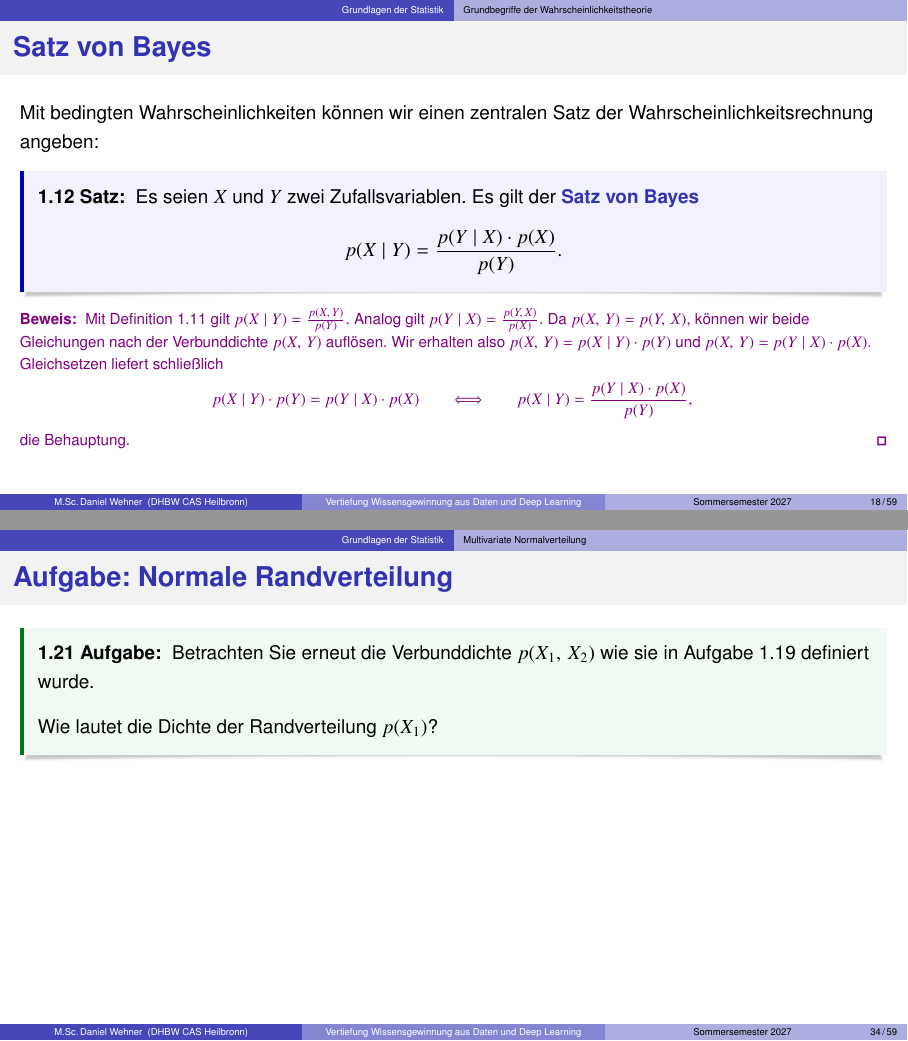
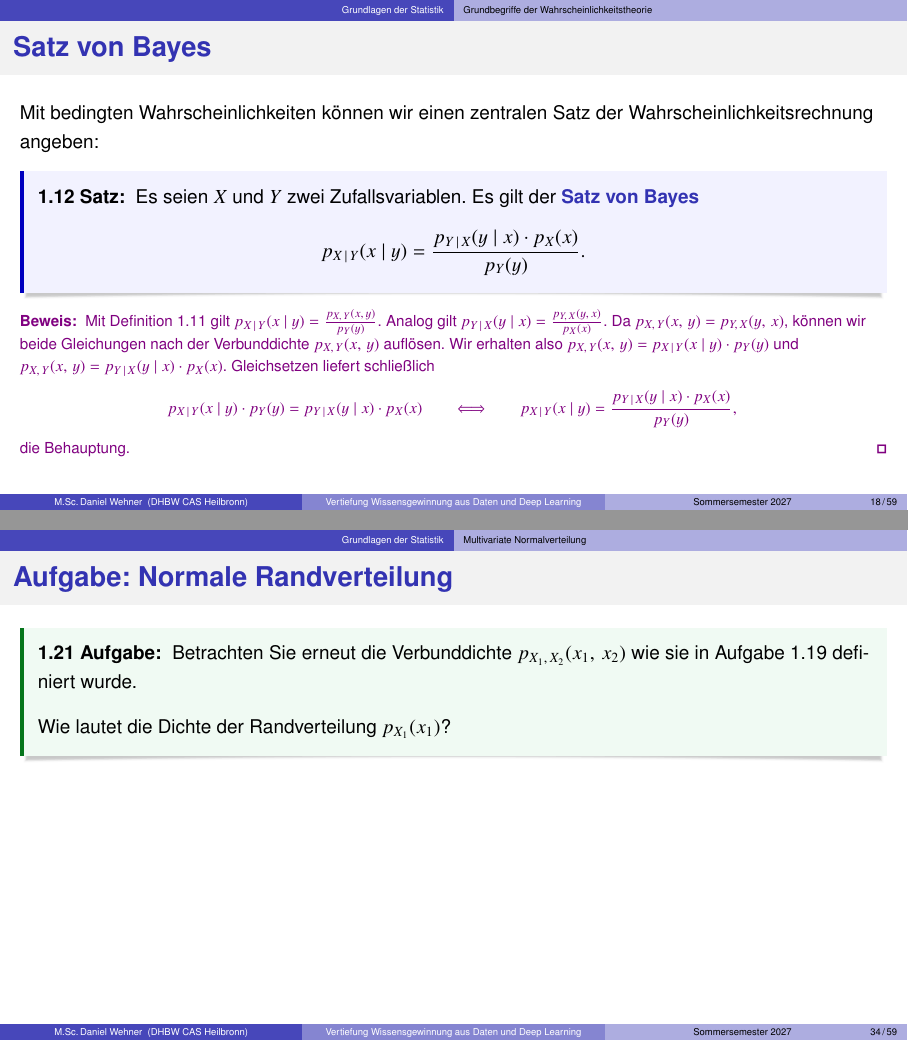
Before and after one commit to DaWe1992/Wissensgewinnung_Deep_Learning, LaTeX slides (slides.tex, which reads sections/statistics.tex): pages 18 and 34 of 59, joined at a grey line. The pictures show the PDF file slides.pdf that the author committed with the source.

Commit message:
statistics

```diff
--- a/sections/statistics.tex
+++ b/sections/statistics.tex
@@ -238,9 +243,10 @@
 	\end{itemize}
 	\begin{mydef}[def:cond-prop]
 		Es seien $X$ und $Y$ zwei Zufallsvariablen, wobei wir den Wert von $Y$ bereits beobachtet haben (Vorwissen).
-		Dann ist die \keyword{Wahrscheinlichkeitsdichte von $X$ gegeben $Y$}, in Notation $p(X \mid Y)$, definiert als
+		Dann ist die \keyword{Wahrscheinlichkeitsdichte von $X$ gegeben $Y$}, in Notation $p_{X\,\mid\,Y}(x \mid y)$,
+		definiert als
 		\begin{equation*}
-			p(X \mid Y) \coloneqq \frac{p(X, Y)}{p(Y)}.
+			p_{X\,\mid\,Y}(x \mid y) \coloneqq \frac{p_{X, Y}(x, y)}{p_Y(y)}.
 		\end{equation*}
 	\end{mydef}
 \end{frame}
@@ -252,18 +258,21 @@
 	\begin{mytheo}[th:bayes]
 		Es seien $X$ und $Y$ zwei Zufallsvariablen. Es gilt der \keyword{Satz von Bayes}
 		\begin{equation*}
-			p(X \mid Y) = \frac{p(Y \mid X) \cdot p(X)}{p(Y)}.
+			p_{X\,\mid\,Y}(x \mid y) = \frac{p_{Y\,\mid\,X}(y \mid x) \cdot p_X(x)}{p_Y(y)}.
 		\end{equation*}
 	\end{mytheo}
 
 	\begin{myproof}
-		Mit Definition \ref{def:cond-prop} gilt $p(X \mid Y) = \frac{p(X, Y)}{p(Y)}$. Analog gilt $p(Y \mid X) = \frac{p(Y, X)}{p(X)}$.
-		Da $p(X, Y) = p(Y, X)$, können wir beide Gleichungen nach der Verbunddichte $p(X, Y)$ auflösen. Wir erhalten also
-		$p(X, Y) = p(X \mid Y) \cdot p(Y)$ und $p(X, Y) = p(Y \mid X) \cdot p(X)$. Gleichsetzen liefert schließlich
+		Mit Definition \ref{def:cond-prop} gilt $p_{X\,\mid\,Y}(x \mid y) = \frac{p_{X, Y}(x, y)}{p_Y(y)}$.
+		Analog gilt $p_{Y\,\mid\,X}(y \mid x) = \frac{p_{Y, X}(y, x)}{p_X(x)}$.
+		Da $p_{X, Y}(x, y) = p_{Y, X}(y, x)$, können wir beide Gleichungen nach der Verbunddichte $p_{X, Y}(x, y)$ auflösen.
+		Wir erhalten also
+		$p_{X, Y}(x, y) = p_{X\,\mid\,Y}(x \mid y) \cdot p_Y(y)$ und $p_{X, Y}(x, y) = p_{Y\,\mid\,X}(y \mid x) \cdot p_X(x)$.
+		Gleichsetzen liefert schließlich
 		\begin{equation*}
-			p(X \mid Y) \cdot p(Y) = p(Y \mid X) \cdot p(X)
+			p_{X\,\mid\,Y}(x \mid y) \cdot p_Y(y) = p_{Y\,\mid\,X}(y \mid x) \cdot p_X(x)
 		\qquad\Longleftrightarrow\qquad
-			p(X \mid Y) = \frac{p(Y \mid X) \cdot p(X)}{p(Y)},
+			p_{X\,\mid\,Y}(x \mid y) = \frac{p_{Y\,\mid\,X}(y \mid x) \cdot p_X(x)}{p_Y(y)},
 		\end{equation*}
 		die Behauptung.
 	\end{myproof}
@@ -359,19 +369,20 @@
 \begin{frame}{Multivariate Normalverteilung}{}
 	Die multivariate Normalverteilung spielt im weiteren Verlauf eine zentrale Rolle:
 	\begin{mytheo}[th:std-norm-mv]
-		Es sei $\bx \coloneqq (x_1, x_2, \ldots, x_n)^\top \in \R^n$ ein Zufallsvektor, dessen Komponenten $x_i \in \R$ unabhängig und
-		identisch standardnormalverteilt sind, d.\,h. $x_i \sim \norm(0, 1)\,\forall i \in \{ 1, \ldots, n \}$.
+		Es sei $\bx \coloneqq (x_1, x_2, \ldots, x_n)^\top \in \R^N$ ein Zufallsvektor, dessen Komponenten
+		$x_i \in \R$ unabhängig und identisch standardnormalverteilt sind,
+		d.\,h. $x_i \sim \norm(0, 1)\,\forall i \in \{ 1, \ldots, n \}$.
 
 		Die Dichte der \keyword{multivariaten Standardnormalverteilung} ist dann gegeben durch
 		\begin{equation*}
-			p_{\bx}(\bx) \coloneqq \frac{1}{(2 \pi)^{\frac{n}{2}}} \cdot \exp\left( -\frac{\Vert \bx \Vert^2}{2} \right).
+			n_{\bx}(\bx) \coloneqq \frac{1}{(2 \pi)^{\frac{n}{2}}} \cdot \exp\left( -\frac{\Vert \bx \Vert^2}{2} \right).
 		\end{equation*}
 	\end{mytheo}
 
 	\begin{myproof}
 		Wegen der Unabhängigkeit der Komponenten gilt für die Verbunddichte
 		\begin{equation*}
-			p_{\bx}(\bx)
+			n_{\bx}(\bx)
 				= \prod_{i=1}^n p_{x_i}(x_i)
 				= \prod_{i=1}^n \frac{1}{\sqrt{2 \pi}} \cdot \exp\left( -\frac{x_i^2}{2} \right)
 				= \frac{1}{(2 \pi)^{\frac{n}{2}}} \cdot \exp\left( -\frac{\sum_{i=1}^n x_i^2}{2} \right)
@@ -430,11 +443,11 @@
 	Wir fassen zusammen:
 
 	\begin{mydef}[def:norm-mv]
-		Es sei $\bmu \in \R^n$ ein Vektor und $\bSigma \in \R^{n \times n}$ eine \textit{positiv definite} Matrix.
+		Es sei $\bmu \in \R^N$ ein Vektor und $\bSigma \in \R^{N \times N}$ eine \textit{positiv definite} Matrix.
 
 		Die Dichte der \keyword{multivariaten Normalverteilung} $\norm(\bmu, \bSigma)$ ist gegeben durch
 		\begin{equation*}
-			p_{\bx}(\bx) \coloneqq \frac{1}{(2 \pi)^{\frac{n}{2}} \cdot (\det \bSigma)^{\frac{1}{2}}} \cdot \exp\left(
+			n_{\bx}(\bx) \coloneqq \frac{1}{(2 \pi)^{\frac{n}{2}} \cdot (\det \bSigma)^{\frac{1}{2}}} \cdot \exp\left(
 				-\frac{1}{2} (\bx - \bmu)^\top \bSigma^{-1} (\bx - \bmu)
 			\right).
 		\end{equation*}
@@ -526,8 +543,10 @@
 		\begin{equation*}
 			\bSigma \coloneqq \begin{pmatrix} 0.3 & -1 \\ -1 & 5 \end{pmatrix} \in \R^{2 \times 2},
 		\end{equation*}
-		sodass die Verbunddichte von $X_1$ und $X_2$ gegeben ist durch $p(X_1, X_2) \coloneqq \norm(\bmu, \bSigma)$.
-		Bestimmen Sie die Dichte der bedingten Verteilung $p(X_1 \mid X_2 = -1)$. Benutzen Sie hierzu die Formeln aus Satz \ref{th:cond-norm}.
+		sodass die Verbunddichte von $X_1$ und $X_2$ gegeben ist durch
+		$p_{X_1, X_2}(x_1, x_2) \coloneqq n(\bx; \bmu, \bSigma)$.
+		Bestimmen Sie die Dichte der bedingten Verteilung $p_{X_1\,\mid\,X_2}(x_1 \mid x_2 = -1)$.
+		Benutzen Sie hierzu die Formeln aus Satz \ref{th:cond-norm}.
 	\end{mytask}
 \end{frame}
 
@@ -576,9 +596,10 @@
 % Aufgabe: Normale Randverteilung
 \begin{frame}{Aufgabe: Normale Randverteilung}{}
 	\begin{mytask}
-		Betrachten Sie erneut die Verbunddichte $p(X_1, X_2)$ wie sie in Aufgabe \ref{task:cond-norm} definiert wurde.
+		Betrachten Sie erneut die Verbunddichte $p_{X_1, X_2}(x_1, x_2)$
+		wie sie in Aufgabe \ref{task:cond-norm} definiert wurde.
 
-		Wie lautet die Dichte der Randverteilung $p(X_1)$?
+		Wie lautet die Dichte der Randverteilung $p_{X_1}(x_1)$?
 	\end{mytask}
 \end{frame}
 
```
Also changed, not shown: tables/statistics/continuous_distributions.tex (+3 -3 lines), tables/statistics/discrete_distributions.tex (+4 -2 lines), slides.pdf, sections/statistics.tex (131 more changed lines).
